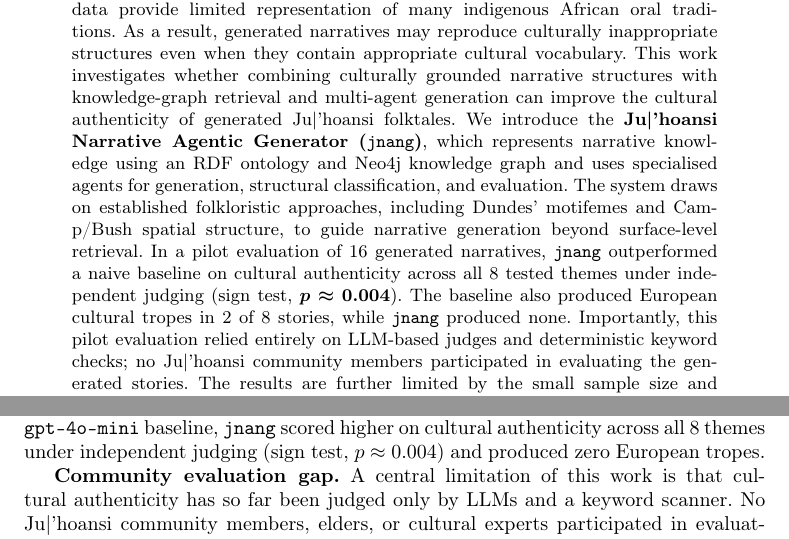
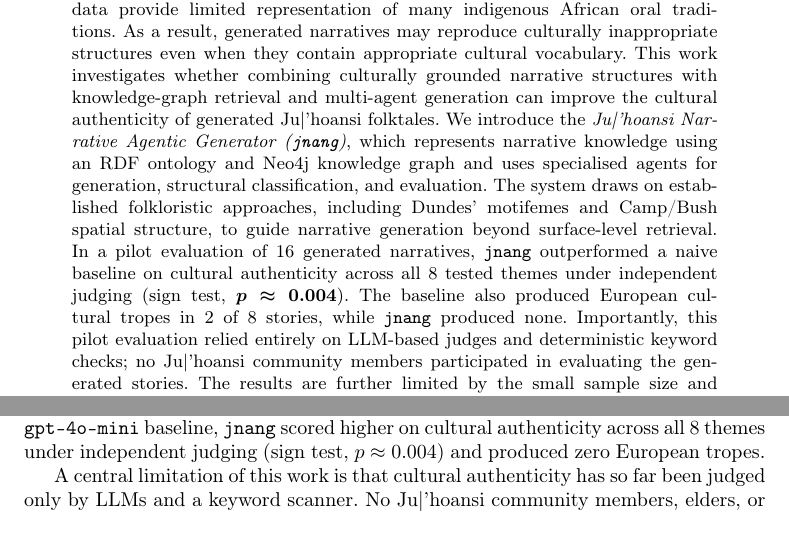
Before and after one commit to LeeMayinoti/Masters-Paper-, a LaTeX paper (sn-article.tex): two parts of pages 1 and 11 of 14 before the commit and two parts of pages 1 and 11 of 13 after it, joined at a grey line, cut so that both start at the same text. Compiled offline with pdfLaTeX.

Commit message:
Updates from Overleaf

```diff
--- a/sn-article.tex
+++ b/sn-article.tex
@@ -51,7 +51,7 @@
 %% Abstract                         %%
 %%==================================%%
 
-\abstract{Large Language Models (LLMs) can generate fluent stories, but their training data provide limited representation of many indigenous African oral traditions. As a result, generated narratives may reproduce culturally inappropriate structures even when they contain appropriate cultural vocabulary. This work investigates whether combining culturally grounded narrative structures with knowledge-graph retrieval and multi-agent generation can improve the cultural authenticity of generated \juhoansi{} folktales. We introduce the \textbf{\juhoansi{} Narrative Agentic Generator (\texttt{jnang})}, which represents narrative knowledge using an RDF ontology and Neo4j knowledge graph and uses specialised agents for generation, structural classification, and evaluation. The system draws on established folkloristic approaches, including Dundes' motifemes and Camp/Bush spatial structure, to guide narrative generation beyond surface-level retrieval. In a pilot evaluation of 16 generated narratives, \texttt{jnang} outperformed a naive baseline on cultural authenticity across all 8 tested themes under independent judging (sign test, $p \approx 0.004$). The baseline also produced European cultural tropes in 2 of 8 stories, while \texttt{jnang} produced none. Importantly, this pilot evaluation relied entirely on LLM-based judges and deterministic keyword checks; no \juhoansi{} community members participated in evaluating the generated stories. The results are further limited by the small sample size and incomplete coverage of the source corpus. These findings suggest that culturally structured retrieval and multi-agent generation are a promising direction for computational approaches to indigenous narrative generation, but meaningful claims about cultural authenticity require validation with \juhoansi{} speakers and communities.}
+\abstract{Large Language Models (LLMs) can generate fluent stories, but their training data provide limited representation of many indigenous African oral traditions. As a result, generated narratives may reproduce culturally inappropriate structures even when they contain appropriate cultural vocabulary. This work investigates whether combining culturally grounded narrative structures with knowledge-graph retrieval and multi-agent generation can improve the cultural authenticity of generated \juhoansi{} folktales. We introduce the \textit{\juhoansi{} Narrative Agentic Generator (\texttt{jnang})}, which represents narrative knowledge using an RDF ontology and Neo4j knowledge graph and uses specialised agents for generation, structural classification, and evaluation. The system draws on established folkloristic approaches, including Dundes' motifemes and Camp/Bush spatial structure, to guide narrative generation beyond surface-level retrieval. In a pilot evaluation of 16 generated narratives, \texttt{jnang} outperformed a naive baseline on cultural authenticity across all 8 tested themes under independent judging (sign test, $p \approx 0.004$). The baseline also produced European cultural tropes in 2 of 8 stories, while \texttt{jnang} produced none. Importantly, this pilot evaluation relied entirely on LLM-based judges and deterministic keyword checks; no \juhoansi{} community members participated in evaluating the generated stories. The results are further limited by the small sample size and incomplete coverage of the source corpus. These findings suggest that culturally structured retrieval and multi-agent generation are a promising direction for computational approaches to indigenous narrative generation, but meaningful claims about cultural authenticity require validation with \juhoansi{} speakers and communities.}
 
 \keywords{Computational Folkloristics, Indigenous Knowledge Preservation, Large Language Models, Multi-Agent Systems, Knowledge Graphs, \juhoansi{}, Narrative Generation}
 
@@ -487,7 +489,8 @@ Theme Subset & Baseline & \texttt{jnang} & $\Delta$ \\
 
 \texttt{jnang} combines indigenous \juhoansi{} oral traditions with agentic narrative generation. By pairing a Neo4j knowledge graph encoding Dundes' motifemes and Camp/Bush spatial structure with a multi-agent LangGraph pipeline, the system produces narratives that are structurally constrained by \juhoansi{} cultural mechanics rather than by Indo-European quest arcs. In a pilot comparison against a naive \texttt{gpt-4o-mini} baseline, \texttt{jnang} scored higher on cultural authenticity across all 8 themes under independent judging (sign test, $p \approx 0.004$) and produced zero European tropes.
 
-\textbf{Community evaluation gap.} A central limitation of this work is that cultural authenticity has so far been judged only by LLMs and a keyword scanner. No \juhoansi{} community members, elders, or cultural experts participated in evaluating the generated stories. For a system whose stated purpose is indigenous cultural preservation, this gap means the pilot results demonstrate computational consistency rather than cultural validity. The participatory evaluation planned with the Donkerbos \juhoansi{} community remains essential before any claims about cultural authenticity can be substantiated.
+%\textbf{Community evaluation gap.}
+A central limitation of this work is that cultural authenticity has so far been judged only by LLMs and a keyword scanner. No \juhoansi{} community members, elders, or cultural experts participated in evaluating the generated stories. For a system whose stated purpose is indigenous cultural preservation, this gap means the pilot results demonstrate computational consistency rather than cultural validity. The participatory evaluation planned with the Donkerbos \juhoansi{} community remains essential before any claims about cultural authenticity can be substantiated.
 
 The evaluation was small ($N=16$ narratives, no repeated samples per condition), and results should be viewed as indicative rather than conclusive. The two LLM-based graders agreed on overall grade in only 31\% of cases, and the in-pipeline grader systematically overestimated baseline quality. The current knowledge graph covers only four of the 14 stories in the source corpus, and only 36\% of generated click-consonant terms could be verified against the reference lexicon.
 
```
Also changed, not shown: sn-article.tex (2 more changed lines).
